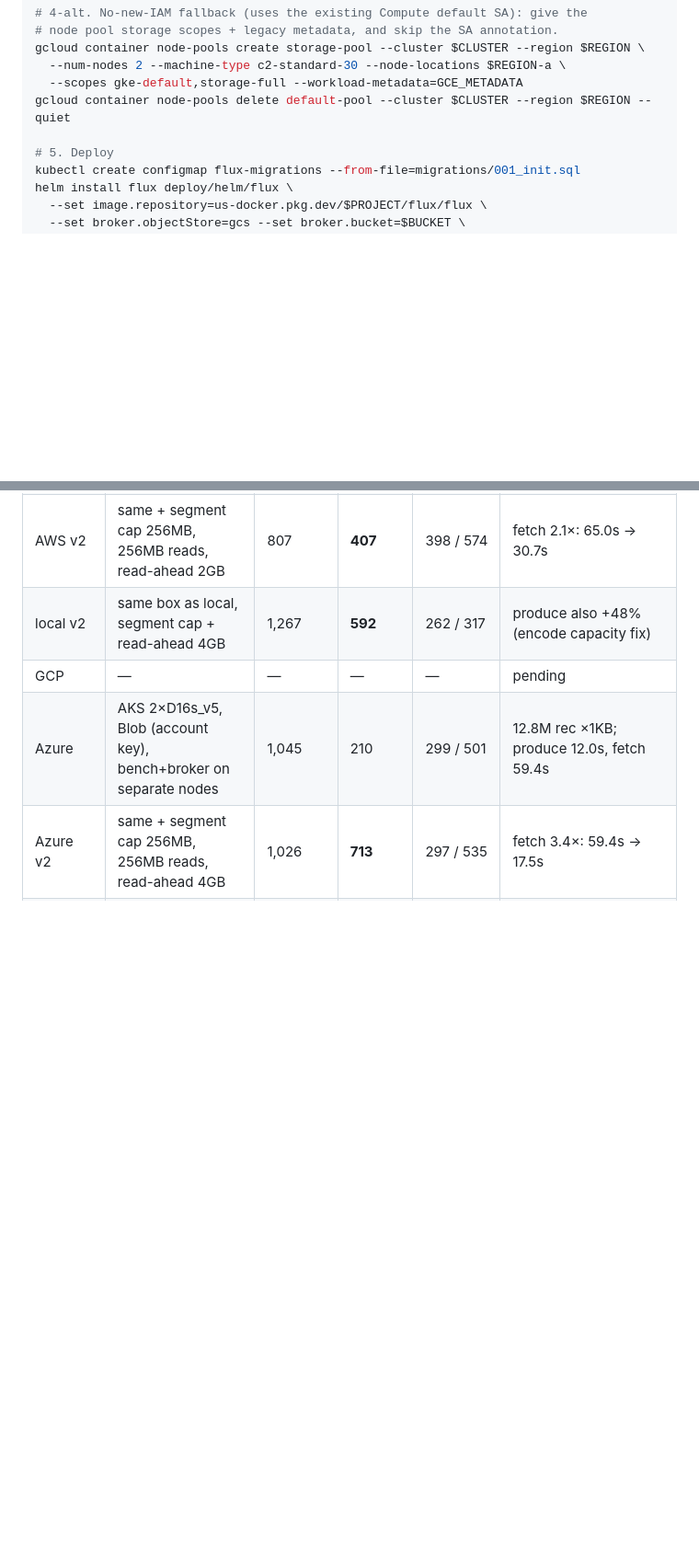
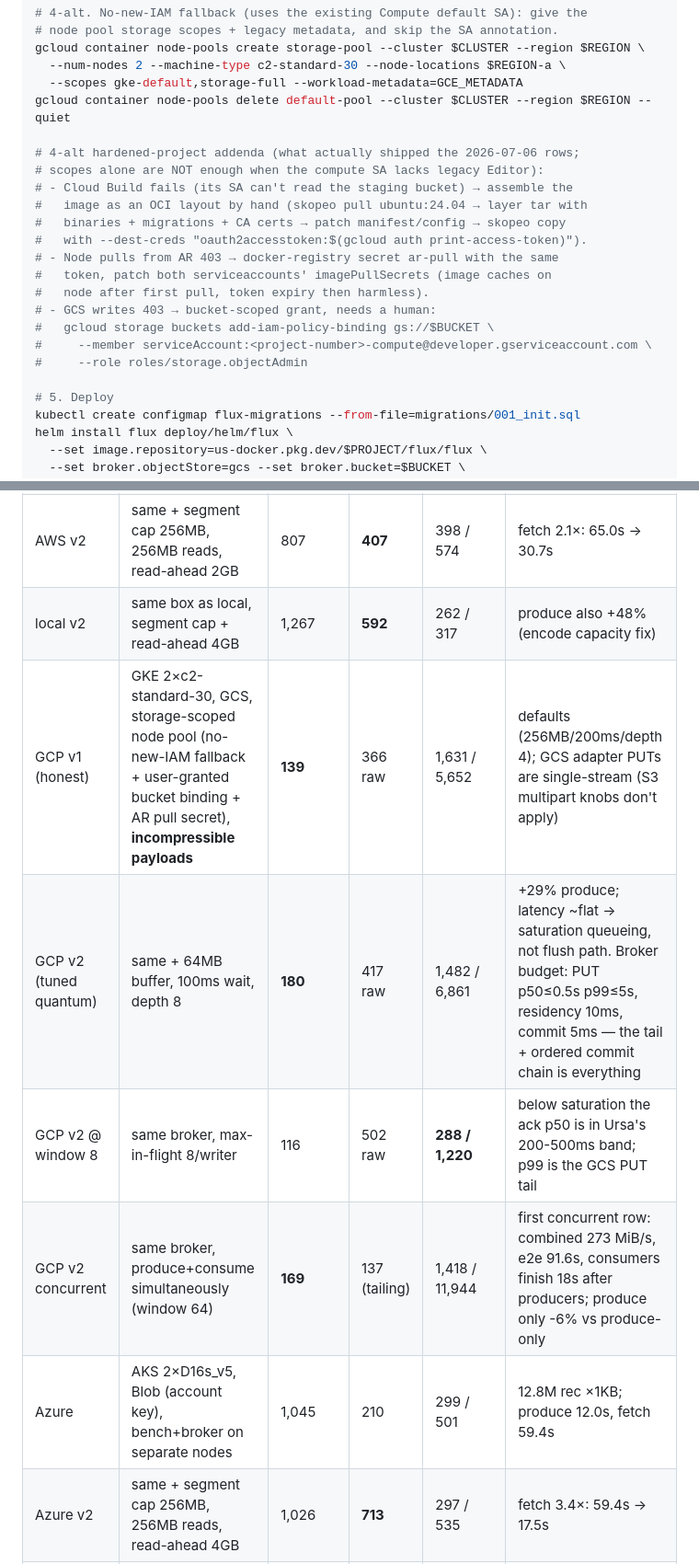
Before and after one commit to doublepaw/flux, a Markdown page: runbook.md, 2 parts joined by grey strips. Shown at 92% size. Rendered like a GitHub page; blank space fills up the shorter version.

Commit message:
Add GCP benchmark rows and hardened-project deploy addenda
First GCP numbers (honest payloads) and the first concurrent
produce+consume row anywhere. Key finding: ack p50 is 288ms below
saturation (in Ursa's band) — the 1.5s figures at full window are
queueing; the broker-side budget pins the remainder on single-stream
GCS PUTs (p50 0.5s, p99 5s) amplified by the ordered commit chain.

```diff
--- a/runbook.md
+++ b/runbook.md
@@ -105,6 +105,20 @@ gcloud container node-pools create storage-pool --cluster $CLUSTER --region $REG
   --scopes gke-default,storage-full --workload-metadata=GCE_METADATA
 gcloud container node-pools delete default-pool --cluster $CLUSTER --region $REGION --quiet
 
+# 4-alt hardened-project addenda (what actually shipped the 2026-07-06 rows;
+# scopes alone are NOT enough when the compute SA lacks legacy Editor):
+# - Cloud Build fails (its SA can't read the staging bucket) → assemble the
+#   image as an OCI layout by hand (skopeo pull ubuntu:24.04 → layer tar with
+#   binaries + migrations + CA certs → patch manifest/config → skopeo copy
+#   with --dest-creds "oauth2accesstoken:$(gcloud auth print-access-token)").
+# - Node pulls from AR 403 → docker-registry secret ar-pull with the same
+#   token, patch both serviceaccounts' imagePullSecrets (image caches on
+#   node after first pull, token expiry then harmless).
+# - GCS writes 403 → bucket-scoped grant, needs a human:
+#   gcloud storage buckets add-iam-policy-binding gs://$BUCKET \
+#     --member serviceAccount:<project-number>-compute@developer.gserviceaccount.com \
+#     --role roles/storage.objectAdmin
+
 # 5. Deploy
 kubectl create configmap flux-migrations --from-file=migrations/001_init.sql
 helm install flux deploy/helm/flux \
@@ -176,7 +190,10 @@ az group delete -n $RG --yes --no-wait
 | AWS | EKS 2×c6i.4xlarge, S3 (IRSA, bucket-scoped policy) | 775 | 192 | 414 / 520 | 12.8M rec ×1KB; produce 16.1s, fetch 65.0s |
 | AWS v2 | same + segment cap 256MB, 256MB reads, read-ahead 2GB | 807 | **407** | 398 / 574 | fetch 2.1×: 65.0s → 30.7s |
 | local v2 | same box as local, segment cap + read-ahead 4GB | 1,267 | **592** | 262 / 317 | produce also +48% (encode capacity fix) |
-| GCP | — | — | — | — | pending |
+| GCP v1 (honest) | GKE 2×c2-standard-30, GCS, storage-scoped node pool (no-new-IAM fallback + user-granted bucket binding + AR pull secret), **incompressible payloads** | **139** | 366 raw | 1,631 / 5,652 | defaults (256MB/200ms/depth 4); GCS adapter PUTs are single-stream (S3 multipart knobs don't apply) |
+| GCP v2 (tuned quantum) | same + 64MB buffer, 100ms wait, depth 8 | **180** | 417 raw | 1,482 / 6,861 | +29% produce; latency ~flat → saturation queueing, not flush path. Broker budget: PUT p50≤0.5s p99≤5s, residency 10ms, commit 5ms — the tail + ordered commit chain is everything |
+| GCP v2 @ window 8 | same broker, max-in-flight 8/writer | 116 | 502 raw | **288 / 1,220** | below saturation the ack p50 is in Ursa's 200-500ms band; p99 is the GCS PUT tail |
+| GCP v2 concurrent | same broker, produce+consume simultaneously (window 64) | **169** | 137 (tailing) | 1,418 / 11,944 | first concurrent row: combined 273 MiB/s, e2e 91.6s, consumers finish 18s after producers; produce only -6% vs produce-only |
 | Azure | AKS 2×D16s_v5, Blob (account key), bench+broker on separate nodes | 1,045 | 210 | 299 / 501 | 12.8M rec ×1KB; produce 12.0s, fetch 59.4s |
 | Azure v2 | same + segment cap 256MB, 256MB reads, read-ahead 4GB | 1,026 | **713** | 297 / 535 | fetch 3.4×: 59.4s → 17.5s |
 | Azure v3 | same + zero-copy raw reads (client-side decode, CRC-verified) | 1,013 | **4,322** | 305 / 540 | fetch 17.5s → 2.9s; wire moves compressed bytes (bench payload ~40× compressible — real workloads compress 2-5×, expect proportionally less) |
```
